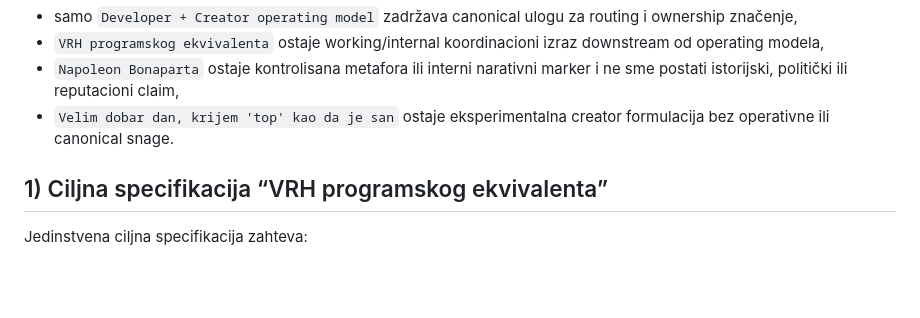
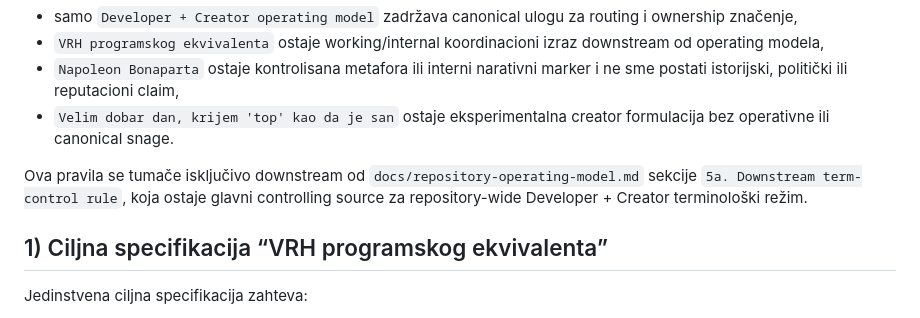
Before and after one commit to spaja86/Ai-Iq-World-Bank, a Markdown page: vrh-programskog-ekvivalenta-operativni-okvir-plan.md, the part around the change. Rendered like a GitHub page; blank space fills up the shorter version.

```diff
--- a/vrh-programskog-ekvivalenta-operativni-okvir-plan.md
+++ b/vrh-programskog-ekvivalenta-operativni-okvir-plan.md
@@ -85,6 +85,8 @@ Normativna pravila:
 - `VRH programskog ekvivalenta` ostaje working/internal koordinacioni izraz downstream od operating modela,
 - `Napoleon Bonaparta` ostaje kontrolisana metafora ili interni narativni marker i ne sme postati istorijski, politički ili reputacioni claim,
 - `Velim dobar dan, krijem 'top' kao da je san` ostaje eksperimentalna creator formulacija bez operativne ili canonical snage.
+
+Ova pravila se tumače isključivo downstream od `docs/repository-operating-model.md` sekcije `5a. Downstream term-control rule`, koja ostaje glavni controlling source za repository-wide Developer + Creator terminološki režim.
 
 ## 1) Ciljna specifikacija “VRH programskog ekvivalenta”
 
```
Also changed, not shown: vrh-programskog-ekvivalenta-narativni-ekvivalenti-plan.md (+3 -0 lines).
